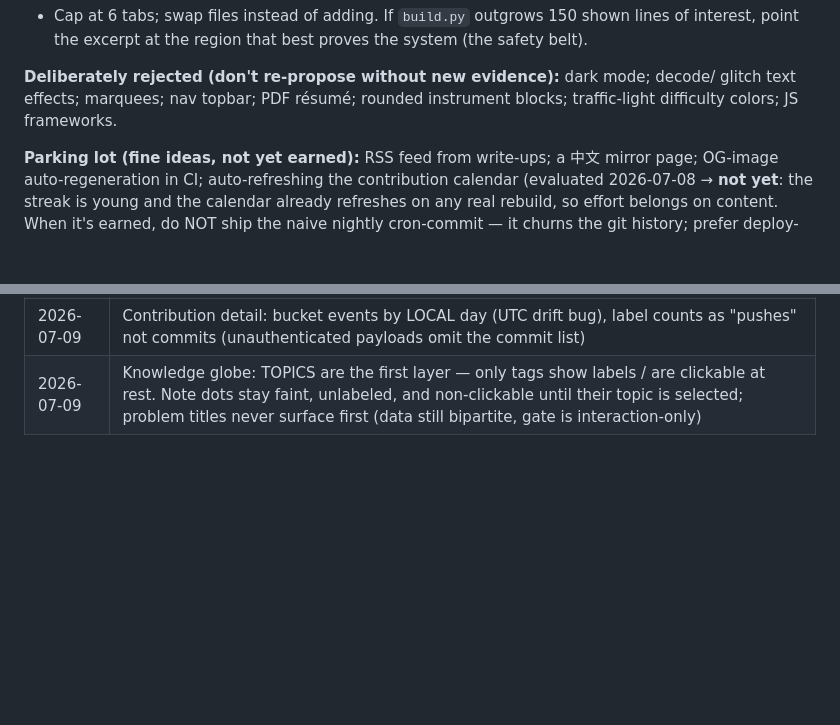
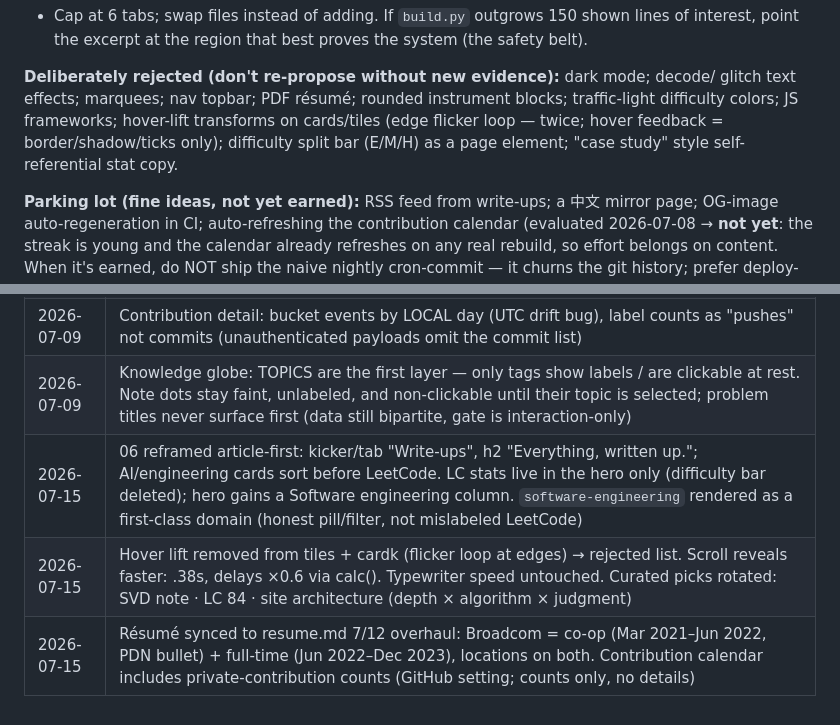
Before and after one commit to Yuan-Hsuan/Yuan-Hsuan.github.io, a Markdown page: DESIGN.md, 2 parts joined by grey strips. GitHub-like rendering; blank space fills up the shorter version.

Commit message:
DESIGN.md: log 7/15 decisions; add hover-lift, difficulty bar, self-referential stat to rejected list
Co-Authored-By: Claude Opus 4.8 (1M context) <noreply@anthropic.com>

```diff
--- a/DESIGN.md
+++ b/DESIGN.md
@@ -213,7 +213,9 @@ from these sources. Never hand-type a count into copy.
 
 **Deliberately rejected (don't re-propose without new evidence):** dark mode; decode/
 glitch text effects; marquees; nav topbar; PDF résumé; rounded instrument blocks;
-traffic-light difficulty colors; JS frameworks.
+traffic-light difficulty colors; JS frameworks; hover-lift transforms on cards/tiles
+(edge flicker loop — twice; hover feedback = border/shadow/ticks only); difficulty
+split bar (E/M/H) as a page element; "case study" style self-referential stat copy.
 
 **Parking lot (fine ideas, not yet earned):** RSS feed from write-ups; a 中文 mirror page;
 OG-image auto-regeneration in CI; auto-refreshing the contribution calendar (evaluated
@@ -249,3 +251,6 @@ rendered in our own style — and keep the "no backend / cookieless / fully-stat
 | 2026-07-07 | Nav tabs renamed to match sections: Start here · Résumé · AI notes · Practice log (Graph tab dropped — the brand is the home link). Project protocol added as CLAUDE.md |
 | 2026-07-09 | Contribution detail: bucket events by LOCAL day (UTC drift bug), label counts as "pushes" not commits (unauthenticated payloads omit the commit list) |
 | 2026-07-09 | Knowledge globe: TOPICS are the first layer — only tags show labels / are clickable at rest. Note dots stay faint, unlabeled, and non-clickable until their topic is selected; problem titles never surface first (data still bipartite, gate is interaction-only) |
+| 2026-07-15 | 06 reframed article-first: kicker/tab "Write-ups", h2 "Everything, written up."; AI/engineering cards sort before LeetCode. LC stats live in the hero only (difficulty bar deleted); hero gains a Software engineering column. `software-engineering` rendered as a first-class domain (honest pill/filter, not mislabeled LeetCode) |
+| 2026-07-15 | Hover lift removed from tiles + cardk (flicker loop at edges) → rejected list. Scroll reveals faster: .38s, delays ×0.6 via calc(). Typewriter speed untouched. Curated picks rotated: SVD note · LC 84 · site architecture (depth × algorithm × judgment) |
+| 2026-07-15 | Résumé synced to resume.md 7/12 overhaul: Broadcom = co-op (Mar 2021–Jun 2022, PDN bullet) + full-time (Jun 2022–Dec 2023), locations on both. Contribution calendar includes private-contribution counts (GitHub setting; counts only, no details) |
```
